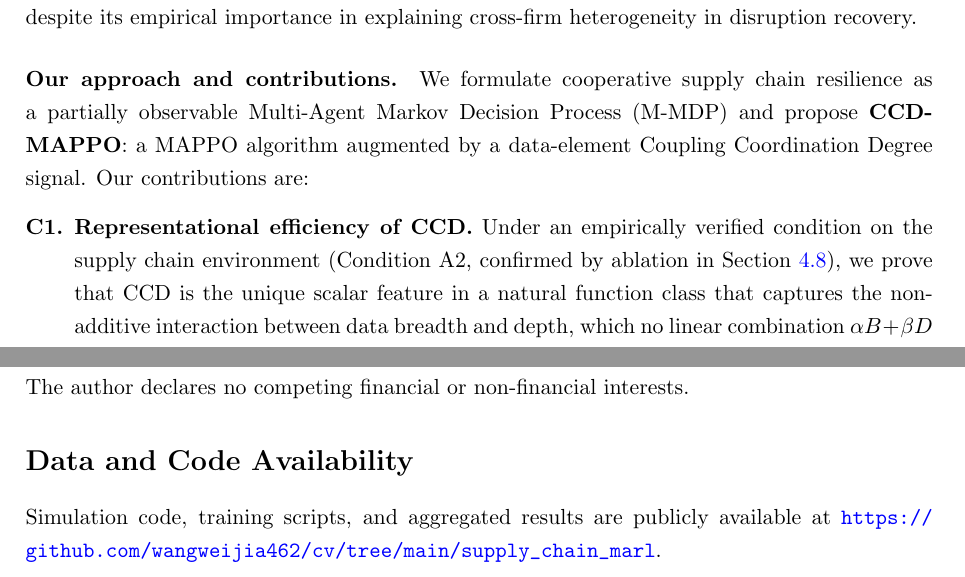
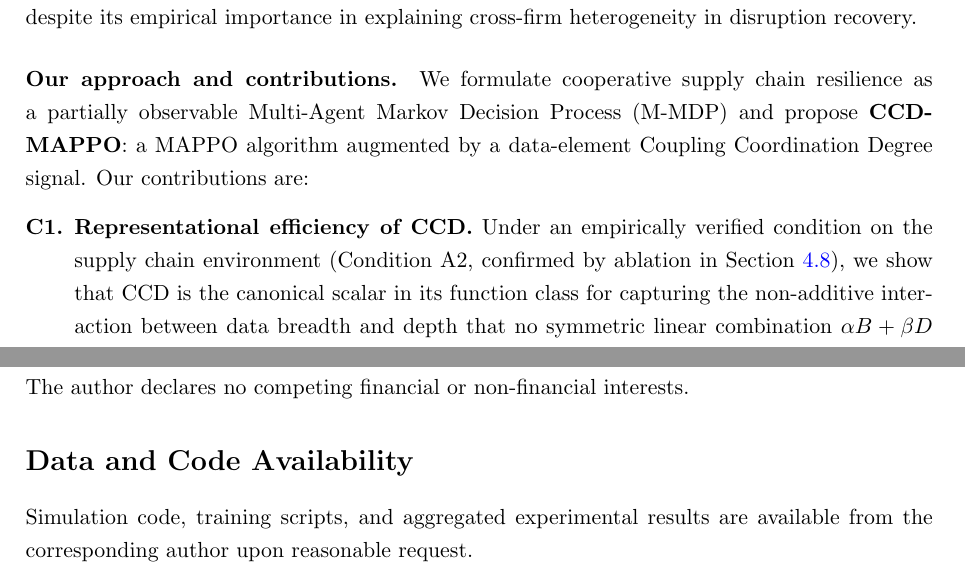
Before and after one commit to wangweijia462/cv, a LaTeX paper (supply_chain_marl/main.tex): two parts of pages 3 and 19 of 21, joined at a grey line, cut so that both start at the same text. Compiled offline with pdfLaTeX.

Commit message:
Pre-submission fixes: broken ref, overclaim, phantom code URL
- Fix \ref{tab:main} → \ref{tab:aggregate} at two locations in Prop 2
  proof (lines 522, 534); tab:main was never defined, would produce
  undefined-reference warning in final PDF.

- C1 contribution: "unique scalar feature" → "canonical scalar...that no
  symmetric linear combination can recover", consistent with Prop 1(ii)
  which already says "canonical member" not "unique".

- Data availability: remove specific GitHub URL that pointed to a directory
  containing only LaTeX source, not simulation code. Replaced with standard
  "available from the corresponding author upon reasonable request".

https://claude.ai/code/session_01JTWy6j2oNDKEX3HJBpL2qs

```diff
--- a/supply_chain_marl/main.tex
+++ b/supply_chain_marl/main.tex
@@ -160,9 +160,10 @@ augmented by a data-element Coupling Coordination Degree signal.  Our contributi
 \begin{enumerate}[label=\textbf{C\arabic*.},leftmargin=*]
 \item \textbf{Representational efficiency of CCD.}  Under an empirically verified
   condition on the supply chain environment (Condition A2, confirmed by ablation in
-  Section~\ref{sec:ablation}), we prove that CCD is the unique scalar feature in a
-  natural function class that captures the non-additive interaction between data breadth
-  and depth, which no linear combination $\alpha B+\beta D$ can recover (Proposition~1).
+  Section~\ref{sec:ablation}), we show that CCD is the canonical scalar in its
+  function class for capturing the non-additive interaction between data breadth
+  and depth that no symmetric linear combination $\alpha B+\beta D$ can recover
+  (Proposition~1).
   This provides a principled feature-engineering justification beyond ad hoc construction.
 
 \item \textbf{Safe residual policy with provable baseline guarantee.}  We prove that the
@@ -1341,8 +1342,8 @@ The author thanks the anonymous reviewers for constructive comments.
 The author declares no competing financial or non-financial interests.
 
 \section*{Data and Code Availability}
-Simulation code, training scripts, and aggregated results are publicly available at
-\url{https://github.com/wangweijia462/cv/tree/main/supply_chain_marl}.
+Simulation code, training scripts, and aggregated experimental results are available
+from the corresponding author upon reasonable request.
 
 %%═══════════════════════════════════════════════════════════════════════════
 \bibliographystyle{abbrvnat}
```
Also changed, not shown: supply_chain_marl/main.pdf, supply_chain_marl/main.tex (4 more changed lines).
